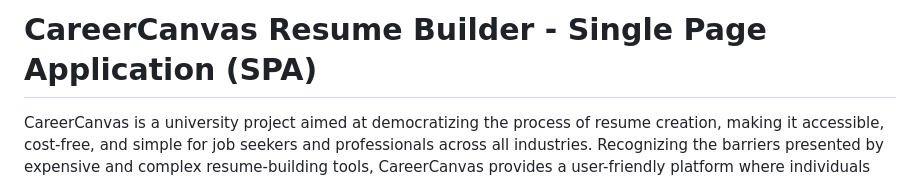
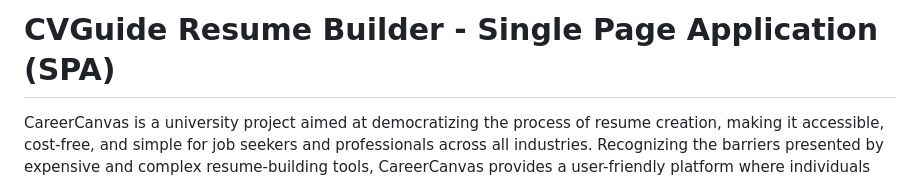
Before and after one commit to GMarangoci/COMP1004, a Markdown page: README.md, the part around the change. Drawn GitHub-style.

```diff
--- a/README.md
+++ b/README.md
@@ -1,4 +1,4 @@
-# CareerCanvas Resume Builder - Single Page Application (SPA)
+# CVGuide Resume Builder - Single Page Application (SPA)
 
 CareerCanvas is a university project aimed at democratizing the process of resume creation, making it accessible, cost-free, and simple for job seekers and professionals across all industries. Recognizing the barriers presented by expensive and complex resume-building tools, CareerCanvas provides a user-friendly platform where individuals can effortlessly craft professional resumes without financial burden or technical challenges. This project is developed as a Single Page Application (SPA), fulfilling a main requirement for the Comp 1004 coursework.
 
```
